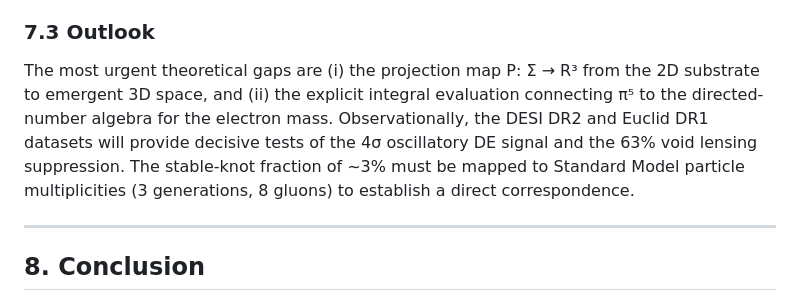
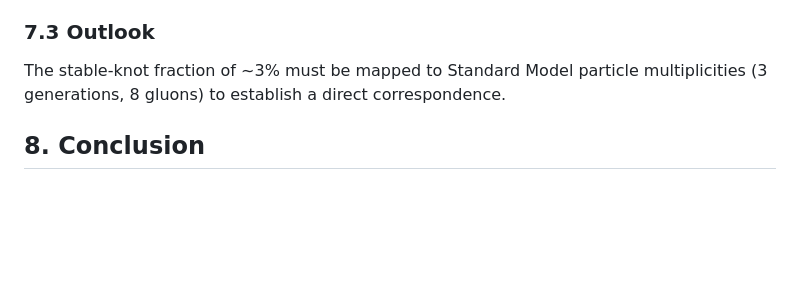
Before and after one commit to MaryTheadoor/IST-workspace-, a Markdown page: main/ist_v6_0_topology_substrate.md, the part around one of its changes. Drawn GitHub-style; blank space fills up the shorter version.

```diff
--- a/main/ist_v6_0_topology_substrate.md
+++ b/main/ist_v6_0_topology_substrate.md
@@ -496,10 +482,8 @@ While the 24-phase program provides a coherent narrative for the φ-attractor hy
 The φ-attractor mechanism offers a distinct path to generating dimensionless constants. Unlike string-theory moduli (which are typically tuned) or anthropic arguments (which are not predictive), the anti-resonance selection provides a dynamical mechanism for why φ emerges. However, the connection to established quantum gravity frameworks (e.g., Loop Quantum Gravity, asymptotic safety) remains to be formalized. The substrate's non-orientability is a strong assumption that requires independent observational support (e.g., CMB parity tests).
 
 ### 7.3 Outlook
+The stable-knot fraction of ~3% must be mapped to Standard Model particle multiplicities (3 generations, 8 gluons) to establish a direct correspondence.
 
-The most urgent theoretical gaps are (i) the projection map P: Σ → R³ from the 2D substrate to emergent 3D space, and (ii) the explicit integral evaluation connecting π⁵ to the directed-number algebra for the electron mass. Observationally, the DESI DR2 and Euclid DR1 datasets will provide decisive tests of the 4σ oscillatory DE signal and the 63% void lensing suppression. The stable-knot fraction of ~3% must be mapped to Standard Model particle multiplicities (3 generations, 8 gluons) to establish a direct correspondence.
-
----
 ## 8. Conclusion
 
 Information Substrate Theory provides a framework in which observed physics emerges from a discrete, non-orientable two-dimensional information substrate. A 24-phase computational program (319 automated tests) establishes that the golden ratio φ is not a static invariant of the substrate graph but a **dynamical attractor** of its harmonic self-interaction -- emerging from anti-resonance selection, the vacuum-pump laser threshold, and dynamical RG convergence, and pinned by fold-density feedback.
```
Also changed, not shown: other parts of main/ist_v6_0_topology_substrate.md (+0 -18 lines).
